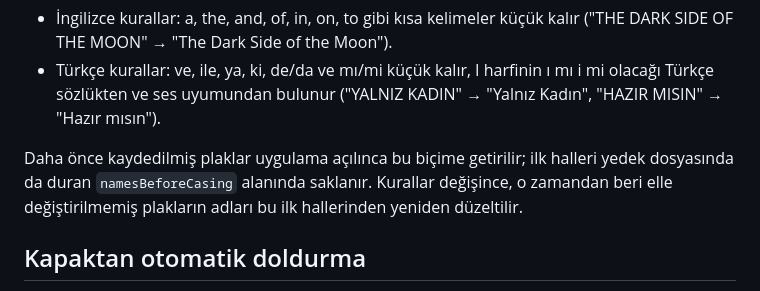
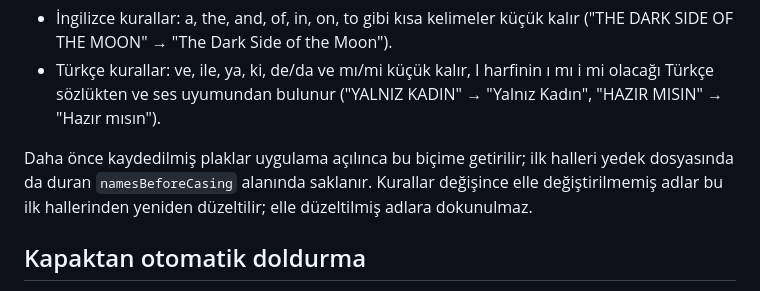
Before and after one commit to Ufuks0311/Plaklarim, a Markdown page: README.md, the part around the change. Drawn GitHub-style.

Commit message:
README: elle düzeltilmiş adlara dokunulmaz
Co-Authored-By: Claude Opus 5.5 (1M context) <noreply@anthropic.com>
Claude-Session: https://claude.ai/code/session_014s6cCCjLXmbF9eHsjYGWBa

```diff
--- a/README.md
+++ b/README.md
@@ -34,9 +34,9 @@ Sanatçılar) her şarkı, söyleyeni yazılmışsa onun diliyle yazılır.
   "HAZIR MISIN" → "Hazır mısın").
 
 Daha önce kaydedilmiş plaklar uygulama açılınca bu biçime getirilir; ilk halleri
-yedek dosyasında da duran `namesBeforeCasing` alanında saklanır. Kurallar değişince,
-o zamandan beri elle değiştirilmemiş plakların adları bu ilk hallerinden yeniden
-düzeltilir.
+yedek dosyasında da duran `namesBeforeCasing` alanında saklanır. Kurallar değişince
+elle değiştirilmemiş adlar bu ilk hallerinden yeniden düzeltilir; elle düzeltilmiş
+adlara dokunulmaz.
 
 ## Kapaktan otomatik doldurma
 
```
